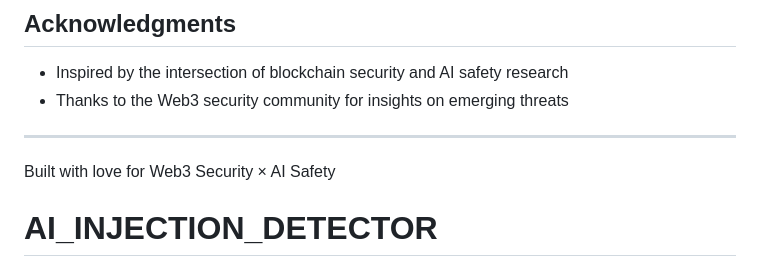
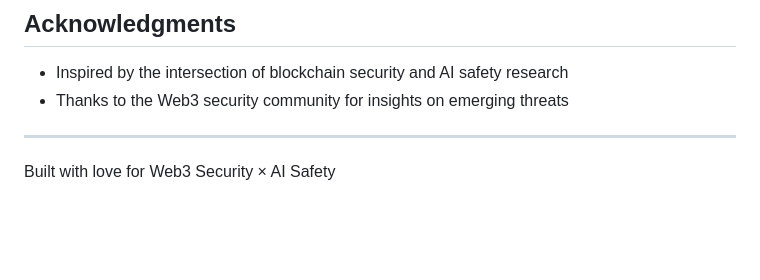
Before and after one commit to toov00/AI_INJECTION_DETECTOR, a Markdown page: README.md, the part around the change. Rendered like a GitHub page; blank space fills up the shorter version.

Commit message:
Initial framework

```diff
--- a/README.md
+++ b/README.md
@@ -234,4 +234,3 @@ This project is licensed under the MIT License - see the [LICENSE](LICENSE) file
 ---
 
 Built with love for Web3 Security × AI Safety
-# AI_INJECTION_DETECTOR
```
